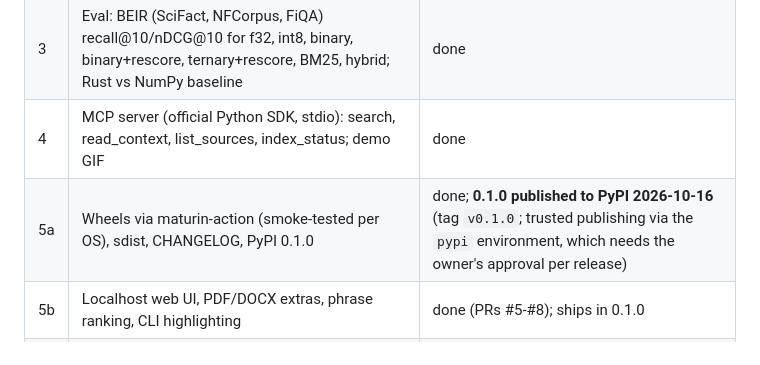
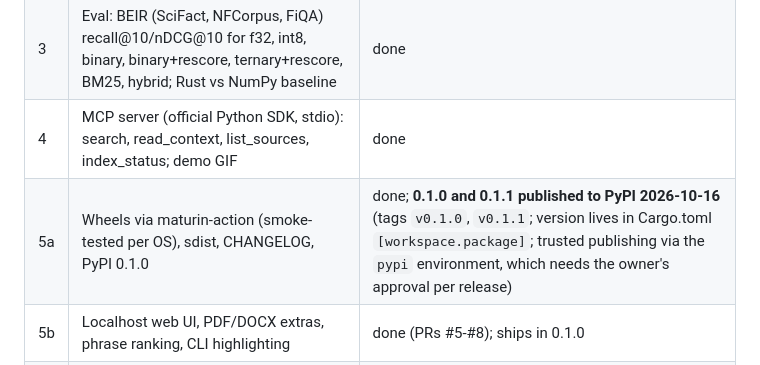
Before and after one commit to searope/notelight, a Markdown page: CLAUDE.md, the part around the change. Drawn GitHub-style.

Commit message:
Record the 0.1.1 release in CLAUDE.md
- Status row: 0.1.0 and 0.1.1 are on PyPI; the version is single-sourced
  in Cargo.toml [workspace.package].

Co-Authored-By: Claude Opus 5.5 <noreply@anthropic.com>

```diff
--- a/CLAUDE.md
+++ b/CLAUDE.md
@@ -94,7 +94,7 @@ C++, x64/x86 build tools, Windows SDK).
 | 2 | Python package: bindings, embedder, incremental indexer, CLI | done |
 | 3 | Eval: BEIR (SciFact, NFCorpus, FiQA) recall@10/nDCG@10 for f32, int8, binary, binary+rescore, ternary+rescore, BM25, hybrid; Rust vs NumPy baseline | done |
 | 4 | MCP server (official Python SDK, stdio): search, read_context, list_sources, index_status; demo GIF | done |
-| 5a | Wheels via maturin-action (smoke-tested per OS), sdist, CHANGELOG, PyPI 0.1.0 | done; **0.1.0 published to PyPI 2026-10-16** (tag `v0.1.0`; trusted publishing via the `pypi` environment, which needs the owner's approval per release) |
+| 5a | Wheels via maturin-action (smoke-tested per OS), sdist, CHANGELOG, PyPI 0.1.0 | done; **0.1.0 and 0.1.1 published to PyPI 2026-10-16** (tags `v0.1.0`, `v0.1.1`; version lives in Cargo.toml `[workspace.package]`; trusted publishing via the `pypi` environment, which needs the owner's approval per release) |
 | 5b | Localhost web UI, PDF/DOCX extras, phrase ranking, CLI highlighting | done (PRs #5-#8); ships in 0.1.0 |
 | v2 | Same core compiled to wasm32 + TypeScript browser app | spike done: core runs in the browser at native speed (`web-demo/`); app not started |
 
```
